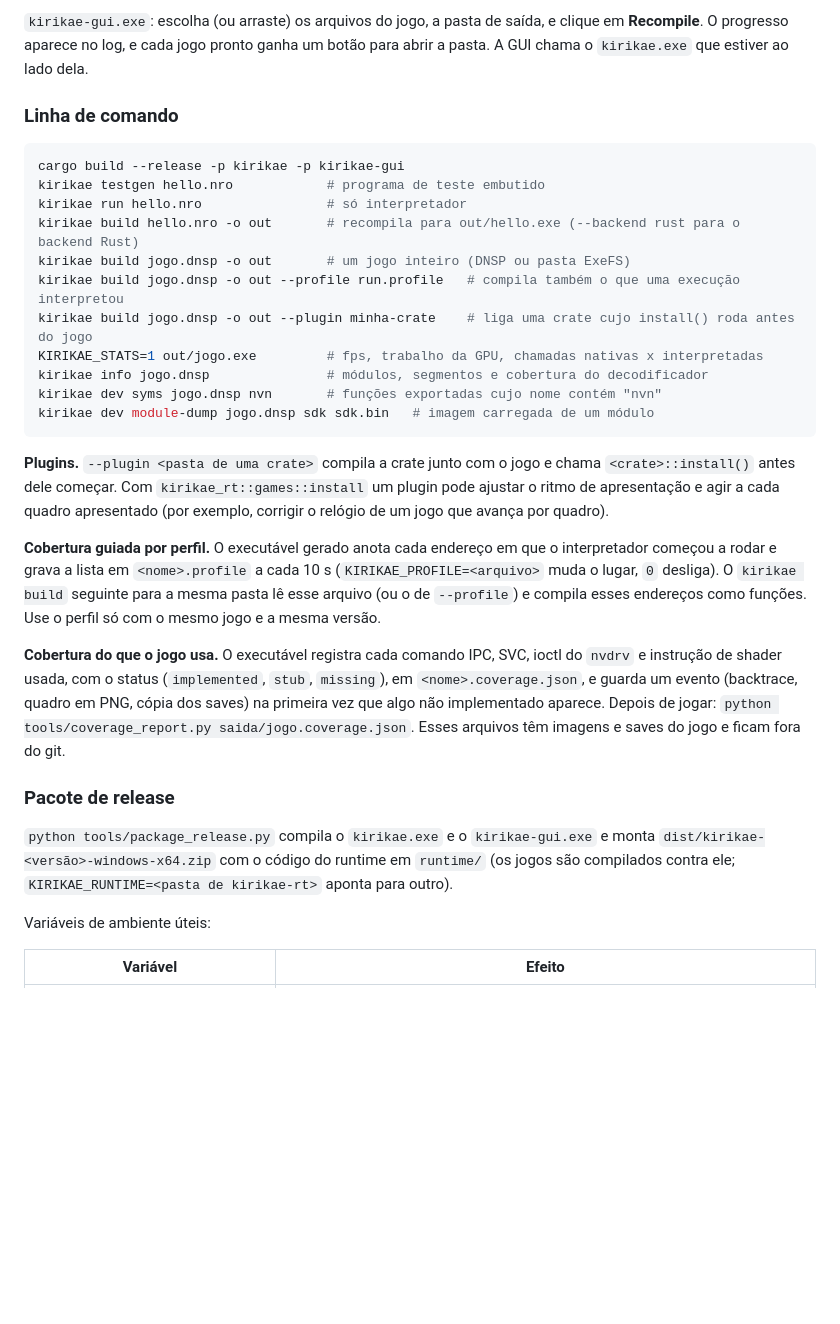
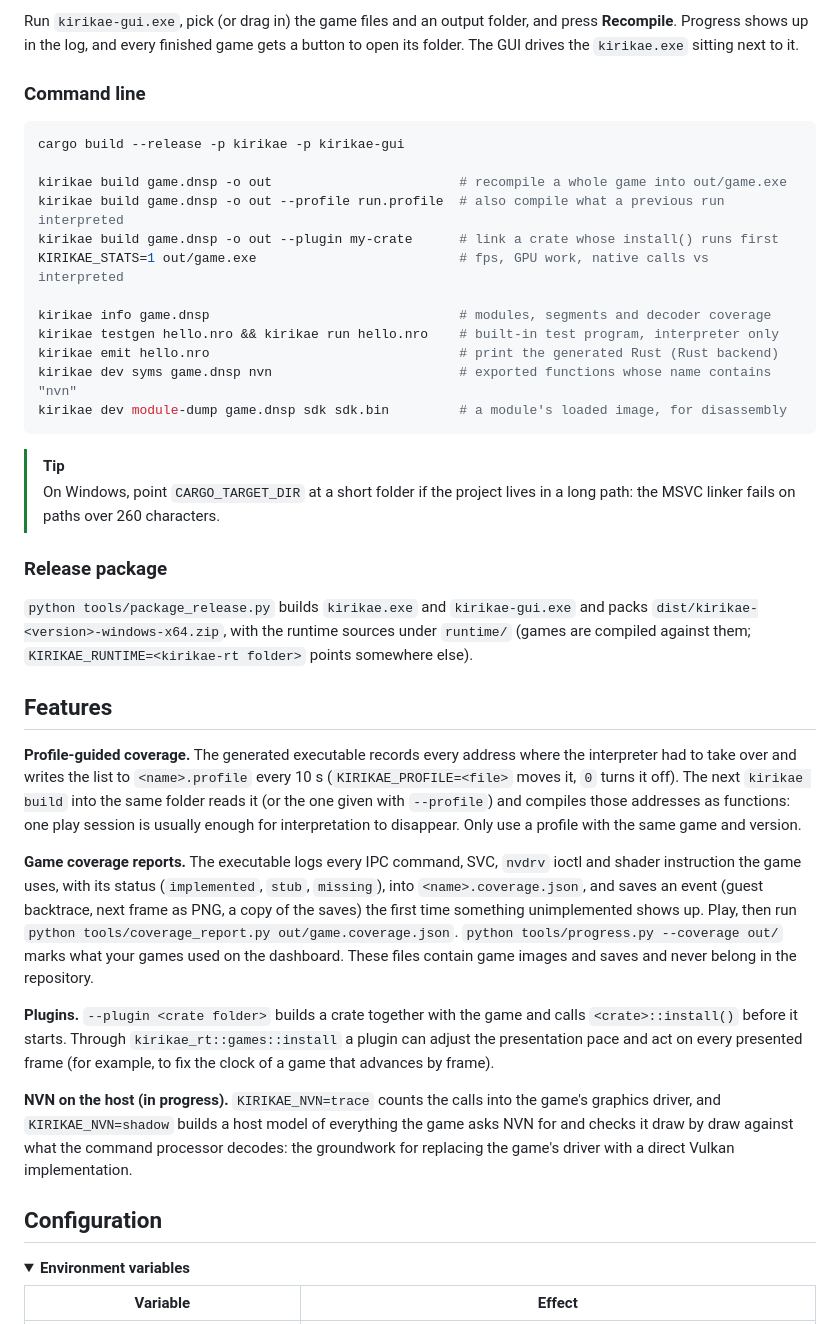
Before and after one commit to Cor3Duo/kirikae, a Markdown page: README.md, the part around one of its changes. Drawn GitHub-style; folded sections open; blank space fills up the shorter version.

Commit message:
chore: redesign readme in english

````diff
--- a/README.md
+++ b/README.md
@@ -73,47 +108,65 @@ de vídeo.
 
-`kirikae-gui.exe`: escolha (ou arraste) os arquivos do jogo, a pasta de saída, e clique em
-**Recompile**. O progresso aparece no log, e cada jogo pronto ganha um botão para abrir a pasta. A GUI
-chama o `kirikae.exe` que estiver ao lado dela.
+Run `kirikae-gui.exe`, pick (or drag in) the game files and an output folder, and press **Recompile**.
+Progress shows up in the log, and every finished game gets a button to open its folder. The GUI drives
+the `kirikae.exe` sitting next to it.
 
-### Linha de comando
+### Command line
 
 ```bash
 cargo build --release -p kirikae -p kirikae-gui
-kirikae testgen hello.nro            # programa de teste embutido
-kirikae run hello.nro                # só interpretador
-kirikae build hello.nro -o out       # recompila para out/hello.exe (--backend rust para o backend Rust)
-kirikae build jogo.dnsp -o out       # um jogo inteiro (DNSP ou pasta ExeFS)
-kirikae build jogo.dnsp -o out --profile run.profile   # compila também o que uma execução interpretou
-kirikae build jogo.dnsp -o out --plugin minha-crate    # liga uma crate cujo install() roda antes do jogo
-KIRIKAE_STATS=1 out/jogo.exe         # fps, trabalho da GPU, chamadas nativas x interpretadas
-kirikae info jogo.dnsp               # módulos, segmentos e cobertura do decodificador
-kirikae dev syms jogo.dnsp nvn       # funções exportadas cujo nome contém "nvn"
-kirikae dev module-dump jogo.dnsp sdk sdk.bin   # imagem carregada de um módulo
+
+kirikae build game.dnsp -o out                        # recompile a whole game into out/game.exe
+kirikae build game.dnsp -o out --profile run.profile  # also compile what a previous run interpreted
+kirikae build game.dnsp -o out --plugin my-crate      # link a crate whose install() runs first
+KIRIKAE_STATS=1 out/game.exe                          # fps, GPU work, native calls vs interpreted
+
+kirikae info game.dnsp                                # modules, segments and decoder coverage
+kirikae testgen hello.nro && kirikae run hello.nro    # built-in test program, interpreter only
+kirikae emit hello.nro                                # print the generated Rust (Rust backend)
+kirikae dev syms game.dnsp nvn                        # exported functions whose name contains "nvn"
+kirikae dev module-dump game.dnsp sdk sdk.bin         # a module's loaded image, for disassembly
 ```
 
-**Plugins.** `--plugin <pasta de uma crate>` compila a crate junto com o jogo e chama
-`<crate>::install()` antes dele começar. Com `kirikae_rt::games::install` um plugin pode ajustar o
-ritmo de apresentação e agir a cada quadro apresentado (por exemplo, corrigir o relógio de um jogo
-que avança por quadro).
+> [!TIP]
+> On Windows, point `CARGO_TARGET_DIR` at a short folder if the project lives in a long path: the MSVC
+> linker fails on paths over 260 characters.
 
-**Cobertura guiada por perfil.** O executável gerado anota cada endereço em que o interpretador
-começou a rodar e grava a lista em `<nome>.profile` a cada 10 s (`KIRIKAE_PROFILE=<arquivo>` muda o
-lugar, `0` desliga). O `kirikae build` seguinte para a mesma pasta lê esse arquivo (ou o de
-`--profile`) e compila esses endereços como funções. Use o perfil só com o mesmo jogo e a mesma versão.
+### Release package
 
-**Cobertura do que o jogo usa.** O executável registra cada comando IPC, SVC, ioctl do `nvdrv` e
-instrução de shader usada, com o status (`implemented`, `stub`, `missing`), em `<nome>.coverage.json`,
-e guarda um evento (backtrace, quadro em PNG, cópia dos saves) na primeira vez que algo não
-implementado aparece. Depois de jogar: `python tools/coverage_report.py saida/jogo.coverage.json`.
-Esses arquivos têm imagens e saves do jogo e ficam fora do git.
+`python tools/package_release.py` builds `kirikae.exe` and `kirikae-gui.exe` and packs
+`dist/kirikae-<version>-windows-x64.zip`, with the runtime sources under `runtime/` (games are compiled
+against them; `KIRIKAE_RUNTIME=<kirikae-rt folder>` points somewhere else).
 
-### Pacote de release
+## Features
 
-`python tools/package_release.py` compila o `kirikae.exe` e o `kirikae-gui.exe` e monta
-`dist/kirikae-<versão>-windows-x64.zip` com o código do runtime em `runtime/` (os jogos são compilados
-contra ele; `KIRIKAE_RUNTIME=<pasta de kirikae-rt>` aponta para outro).
+**Profile-guided coverage.** The generated executable records every address where the interpreter
+had to take over and writes the list to `<name>.profile` every 10 s (`KIRIKAE_PROFILE=<file>` moves
+it, `0` turns it off). The next `kirikae build` into the same folder reads it (or the one given with
+`--profile`) and compiles those addresses as functions: one play session is usually enough for
+interpretation to disappear. Only use a profile with the same game and version.
 
-Variáveis de ambiente úteis:
+**Game coverage reports.** The executable logs every IPC command, SVC, `nvdrv` ioctl and shader
+instruction the game uses, with its status (`implemented`, `stub`, `missing`), into
+`<name>.coverage.json`, and saves an event (guest backtrace, next frame as PNG, a copy of the saves)
+the first time something unimplemented shows up. Play, then run
+`python tools/coverage_report.py out/game.coverage.json`. `python tools/progress.py --coverage out/`
+marks what your games used on the dashboard. These files contain game images and saves and never
+belong in the repository.
 
-| Variável | Efeito |
+**Plugins.** `--plugin <crate folder>` builds a crate together with the game and calls
+`<crate>::install()` before it starts. Through `kirikae_rt::games::install` a plugin can adjust the
+presentation pace and act on every presented frame (for example, to fix the clock of a game that
+advances by frame).
+
+**NVN on the host (in progress).** `KIRIKAE_NVN=trace` counts the calls into the game's graphics
+driver, and `KIRIKAE_NVN=shadow` builds a host model of everything the game asks NVN for and checks
+it draw by draw against what the command processor decodes: the groundwork for replacing the game's
+driver with a direct Vulkan implementation.
+
+## Configuration
+
+<details>
+<summary><b>Environment variables</b></summary>
+
+| Variable | Effect |
 | --- | --- |
````
Also changed, not shown: other parts of README.md (+184 -131 lines).
